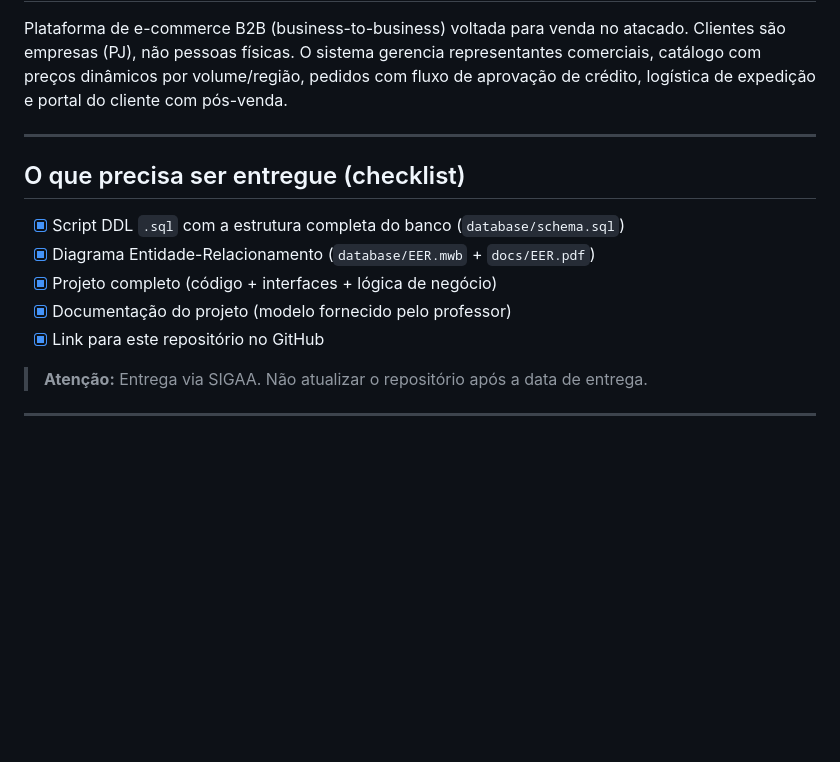
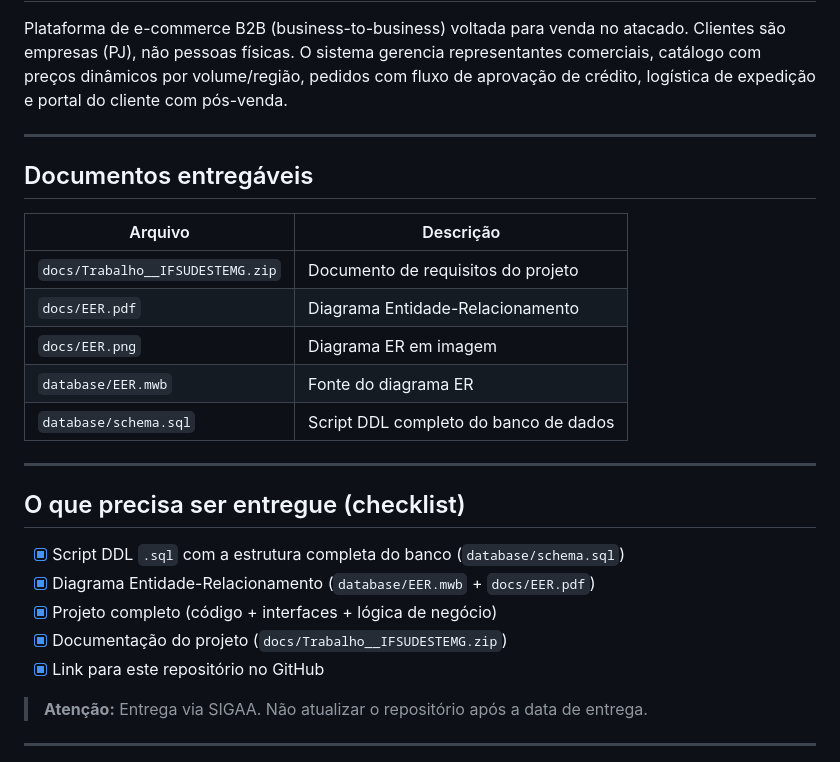
Before and after one commit to franciscograveli/ecommerce-trab, a Markdown page: README.md, the part around the change. Drawn GitHub-style; blank space fills up the shorter version.

Commit message:
docs: editar readme com dados dos documentos

```diff
--- a/README.md
+++ b/README.md
@@ -11,12 +11,24 @@ Plataforma de e-commerce B2B (business-to-business) voltada para venda no atacad
 
 ---
 
+## Documentos entregáveis
+
+| Arquivo | Descrição |
+|---|---|
+| `docs/Trabalho__IFSUDESTEMG.zip` | Documento de requisitos do projeto |
+| `docs/EER.pdf` | Diagrama Entidade-Relacionamento |
+| `docs/EER.png` | Diagrama ER em imagem |
+| `database/EER.mwb` | Fonte do diagrama ER |
+| `database/schema.sql` | Script DDL completo do banco de dados |
+
+---
+
 ## O que precisa ser entregue (checklist)
 
 - [x] Script DDL `.sql` com a estrutura completa do banco (`database/schema.sql`)
 - [x] Diagrama Entidade-Relacionamento (`database/EER.mwb` + `docs/EER.pdf`)
 - [x] Projeto completo (código + interfaces + lógica de negócio)
-- [x] Documentação do projeto (modelo fornecido pelo professor)
+- [x] Documentação do projeto (`docs/Trabalho__IFSUDESTEMG.zip`)
 - [x] Link para este repositório no GitHub
 
 > **Atenção:** Entrega via SIGAA. Não atualizar o repositório após a data de entrega.
```
